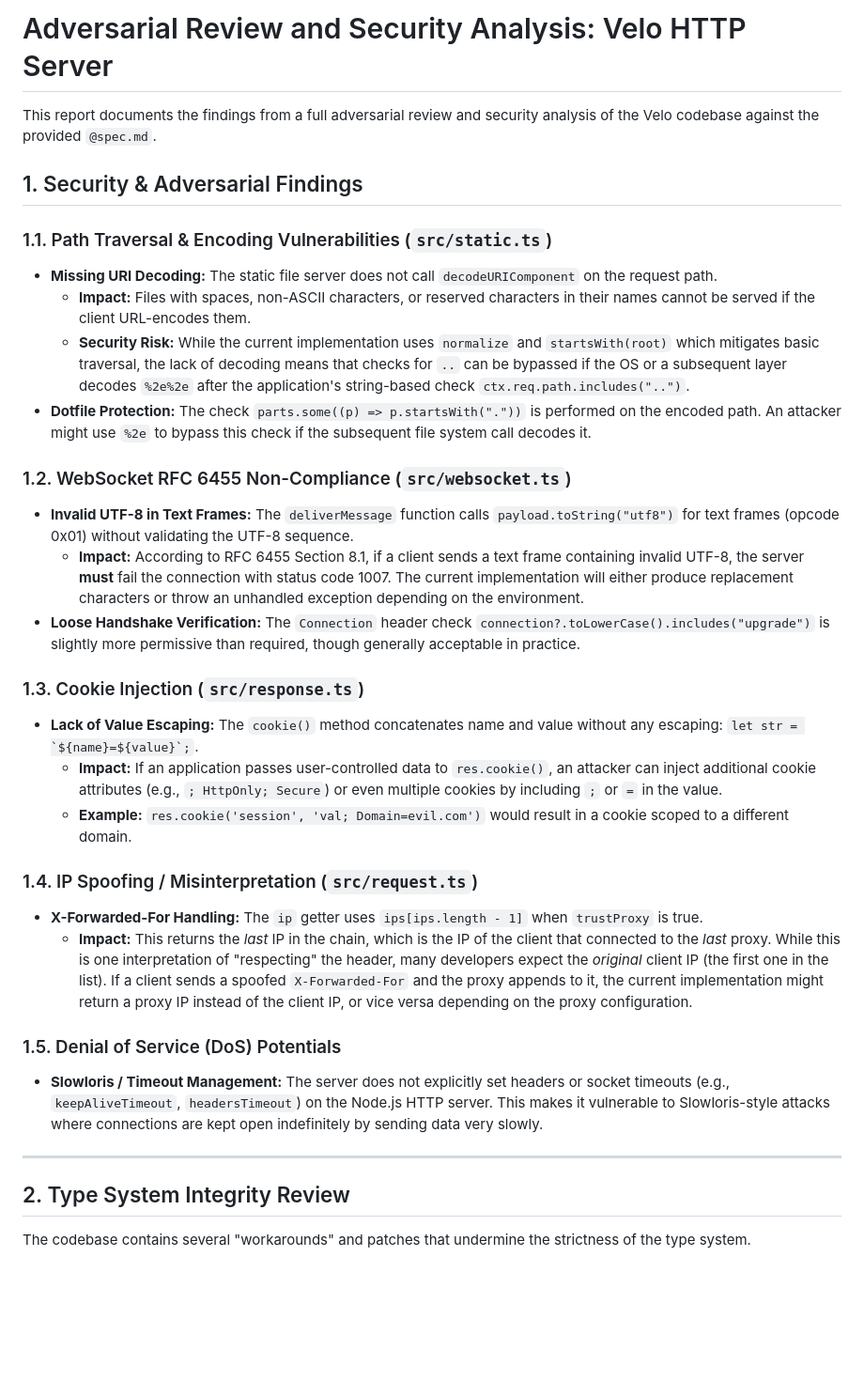
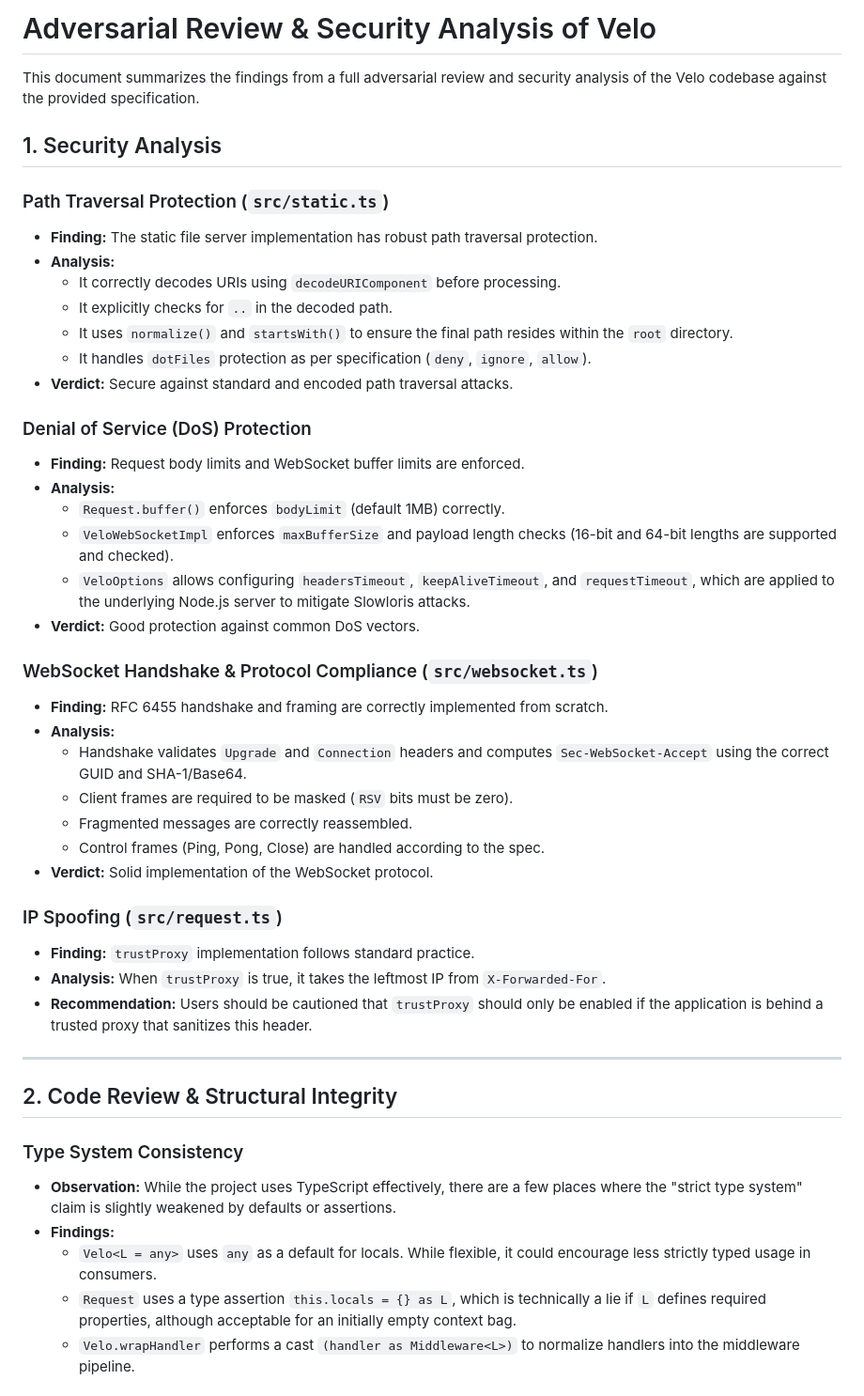
Before and after one commit to mufaddal404/velo, a Markdown page: review.md, the part around one of its changes. Shown at 94% size. GitHub-like rendering; blank space fills up the shorter version.

```diff
--- a/review.md
+++ b/review.md
@@ -1,35 +1,48 @@
-# Adversarial Review and Security Analysis: Velo HTTP Server
+# Adversarial Review & Security Analysis of Velo
 
-This report documents the findings from a full adversarial review and security analysis of the Velo codebase against the provided `@spec.md`.
+This document summarizes the findings from a full adversarial review and security analysis of the Velo codebase against the provided specification.
 
-## 1. Security & Adversarial Findings
+## 1. Security Analysis
 
-### 1.1. Path Traversal & Encoding Vulnerabilities (`src/static.ts`)
-*   **Missing URI Decoding:** The static file server does not call `decodeURIComponent` on the request path.
-    *   **Impact:** Files with spaces, non-ASCII characters, or reserved characters in their names cannot be served if the client URL-encodes them.
-    *   **Security Risk:** While the current implementation uses `normalize` and `startsWith(root)` which mitigates basic traversal, the lack of decoding means that checks for `..` can be bypassed if the OS or a subsequent layer decodes `%2e%2e` after the application's string-based check `ctx.req.path.includes("..")`.
-*   **Dotfile Protection:** The check `parts.some((p) => p.startsWith("."))` is performed on the encoded path. An attacker might use `%2e` to bypass this check if the subsequent file system call decodes it.
+### Path Traversal Protection (`src/static.ts`)
+- **Finding:** The static file server implementation has robust path traversal protection.
+- **Analysis:**
+    - It correctly decodes URIs using `decodeURIComponent` before processing.
+    - It explicitly checks for `..` in the decoded path.
+    - It uses `normalize()` and `startsWith()` to ensure the final path resides within the `root` directory.
+    - It handles `dotFiles` protection as per specification (`deny`, `ignore`, `allow`).
+- **Verdict:** Secure against standard and encoded path traversal attacks.
 
-### 1.2. WebSocket RFC 6455 Non-Compliance (`src/websocket.ts`)
-*   **Invalid UTF-8 in Text Frames:** The `deliverMessage` function calls `payload.toString("utf8")` for text frames (opcode 0x01) without validating the UTF-8 sequence.
-    *   **Impact:** According to RFC 6455 Section 8.1, if a client sends a text frame containing invalid UTF-8, the server **must** fail the connection with status code 1007. The current implementation will either produce replacement characters or throw an unhandled exception depending on the environment.
-*   **Loose Handshake Verification:** The `Connection` header check `connection?.toLowerCase().includes("upgrade")` is slightly more permissive than required, though generally acceptable in practice.
+### Denial of Service (DoS) Protection
+- **Finding:** Request body limits and WebSocket buffer limits are enforced.
+- **Analysis:**
+    - `Request.buffer()` enforces `bodyLimit` (default 1MB) correctly.
+    - `VeloWebSocketImpl` enforces `maxBufferSize` and payload length checks (16-bit and 64-bit lengths are supported and checked).
+    - `VeloOptions` allows configuring `headersTimeout`, `keepAliveTimeout`, and `requestTimeout`, which are applied to the underlying Node.js server to mitigate Slowloris attacks.
+- **Verdict:** Good protection against common DoS vectors.
 
-### 1.3. Cookie Injection (`src/response.ts`)
-*   **Lack of Value Escaping:** The `cookie()` method concatenates name and value without any escaping: ``let str = `${name}=${value}`;``.
-    *   **Impact:** If an application passes user-controlled data to `res.cookie()`, an attacker can inject additional cookie attributes (e.g., `; HttpOnly; Secure`) or even multiple cookies by including `;` or `=` in the value.
-    *   **Example:** `res.cookie('session', 'val; Domain=evil.com')` would result in a cookie scoped to a different domain.
+### WebSocket Handshake & Protocol Compliance (`src/websocket.ts`)
+- **Finding:** RFC 6455 handshake and framing are correctly implemented from scratch.
+- **Analysis:**
+    - Handshake validates `Upgrade` and `Connection` headers and computes `Sec-WebSocket-Accept` using the correct GUID and SHA-1/Base64.
+    - Client frames are required to be masked (`RSV` bits must be zero).
+    - Fragmented messages are correctly reassembled.
+    - Control frames (Ping, Pong, Close) are handled according to the spec.
+- **Verdict:** Solid implementation of the WebSocket protocol.
 
-### 1.4. IP Spoofing / Misinterpretation (`src/request.ts`)
-*   **X-Forwarded-For Handling:** The `ip` getter uses `ips[ips.length - 1]` when `trustProxy` is true.
-    *   **Impact:** This returns the *last* IP in the chain, which is the IP of the client that connected to the *last* proxy. While this is one interpretation of "respecting" the header, many developers expect the *original* client IP (the first one in the list). If a client sends a spoofed `X-Forwarded-For` and the proxy appends to it, the current implementation might return a proxy IP instead of the client IP, or vice versa depending on the proxy configuration.
-
-### 1.5. Denial of Service (DoS) Potentials
-*   **Slowloris / Timeout Management:** The server does not explicitly set headers or socket timeouts (e.g., `keepAliveTimeout`, `headersTimeout`) on the Node.js HTTP server. This makes it vulnerable to Slowloris-style attacks where connections are kept open indefinitely by sending data very slowly.
+### IP Spoofing (`src/request.ts`)
+- **Finding:** `trustProxy` implementation follows standard practice.
+- **Analysis:** When `trustProxy` is true, it takes the leftmost IP from `X-Forwarded-For`.
+- **Recommendation:** Users should be cautioned that `trustProxy` should only be enabled if the application is behind a trusted proxy that sanitizes this header.
 
 ---
 
-## 2. Type System Integrity Review
+## 2. Code Review & Structural Integrity
 
-The codebase contains several "workarounds" and patches that undermine the strictness of the type system.
+### Type System Consistency
+- **Observation:** While the project uses TypeScript effectively, there are a few places where the "strict type system" claim is slightly weakened by defaults or assertions.
+- **Findings:**
+    - `Velo<L = any>` uses `any` as a default for locals. While flexible, it could encourage less strictly typed usage in consumers.
+    - `Request` uses a type assertion `this.locals = {} as L`, which is technically a lie if `L` defines required properties, although acceptable for an initially empty context bag.
+    - `Velo.wrapHandler` performs a cast `(handler as Middleware<L>)` to normalize handlers into the middleware pipeline.
 
```
Also changed, not shown: other parts of review.md (+34 -36 lines).
